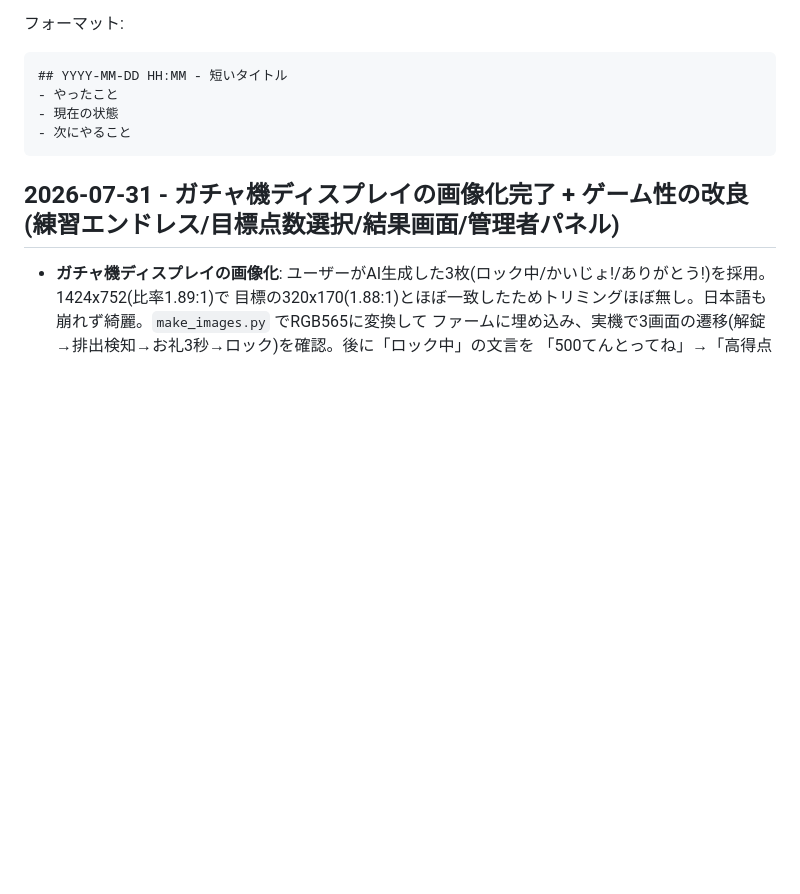
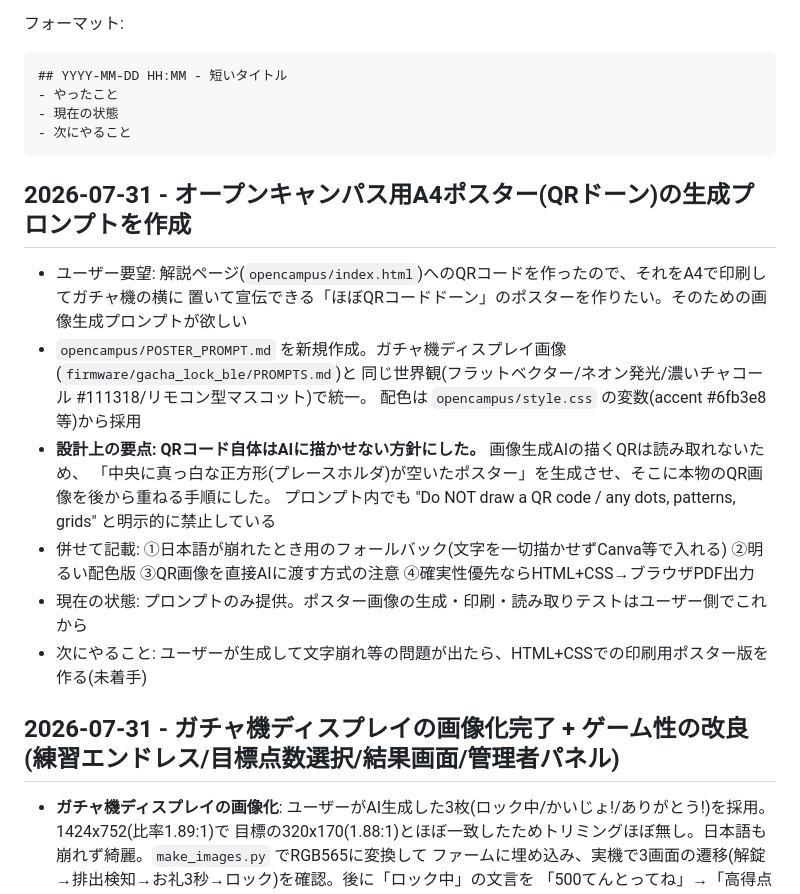
Before and after one commit to KeitoKuramochi/sensor_infrared, a Markdown page: SESSION_LOG.md, the part around the change. Rendered like a GitHub page; blank space fills up the shorter version.

Commit message:
SESSION_LOG: オープンキャンパス用A4ポスターの生成プロンプト作成を記録
Co-Authored-By: Claude Opus 5 (1M context) <noreply@anthropic.com>
Claude-Session: https://claude.ai/code/session_01YVoJp2ARZbzoQe68m4oXsn

````diff
--- a/SESSION_LOG.md
+++ b/SESSION_LOG.md
@@ -11,6 +11,21 @@
 - 現在の状態
 - 次にやること
 ```
+
+## 2026-07-31 - オープンキャンパス用A4ポスター(QRドーン)の生成プロンプトを作成
+
+- ユーザー要望: 解説ページ(`opencampus/index.html`)へのQRコードを作ったので、それをA4で印刷してガチャ機の横に
+  置いて宣伝できる「ほぼQRコードドーン」のポスターを作りたい。そのための画像生成プロンプトが欲しい
+- `opencampus/POSTER_PROMPT.md` を新規作成。ガチャ機ディスプレイ画像(`firmware/gacha_lock_ble/PROMPTS.md`)と
+  同じ世界観(フラットベクター/ネオン発光/濃いチャコール #111318/リモコン型マスコット)で統一。
+  配色は `opencampus/style.css` の変数(accent #6fb3e8 等)から採用
+- **設計上の要点: QRコード自体はAIに描かせない方針にした。** 画像生成AIの描くQRは読み取れないため、
+  「中央に真っ白な正方形(プレースホルダ)が空いたポスター」を生成させ、そこに本物のQR画像を後から重ねる手順にした。
+  プロンプト内でも "Do NOT draw a QR code / any dots, patterns, grids" と明示的に禁止している
+- 併せて記載: ①日本語が崩れたとき用のフォールバック(文字を一切描かせずCanva等で入れる) ②明るい配色版
+  ③QR画像を直接AIに渡す方式の注意 ④確実性優先ならHTML+CSS→ブラウザPDF出力
+- 現在の状態: プロンプトのみ提供。ポスター画像の生成・印刷・読み取りテストはユーザー側でこれから
+- 次にやること: ユーザーが生成して文字崩れ等の問題が出たら、HTML+CSSでの印刷用ポスター版を作る(未着手)
 
 ## 2026-07-31 - ガチャ機ディスプレイの画像化完了 + ゲーム性の改良(練習エンドレス/目標点数選択/結果画面/管理者パネル)
 
````
